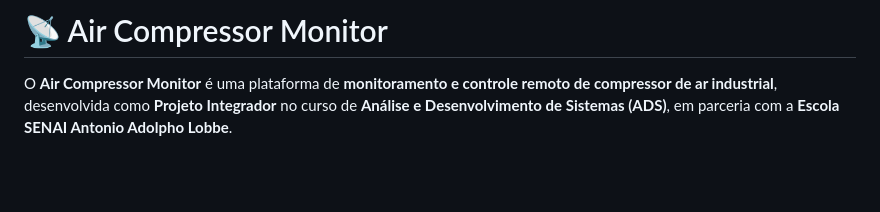
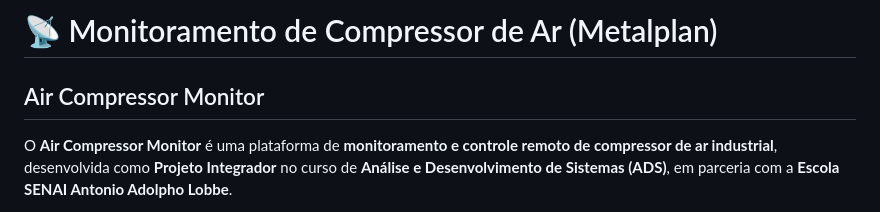
Before and after one commit to Gaban03/AirCompressorMonitor, a Markdown page: README.md, the part around the change. GitHub-like rendering; blank space fills up the shorter version.

Commit message:
correção no README.md
Atualiza o título e a descrição do projeto para português.

```diff
--- a/README.md
+++ b/README.md
@@ -1,4 +1,6 @@
-# 📡 Air Compressor Monitor
+# 📡 Monitoramento de Compressor de Ar (Metalplan)
+
+## Air Compressor Monitor
 
 O **Air Compressor Monitor** é uma plataforma de **monitoramento e controle remoto de compressor de ar industrial**, desenvolvida como **Projeto Integrador** no curso de **Análise e Desenvolvimento de Sistemas (ADS)**, em parceria com a **Escola SENAI Antonio Adolpho Lobbe**.
 
```
